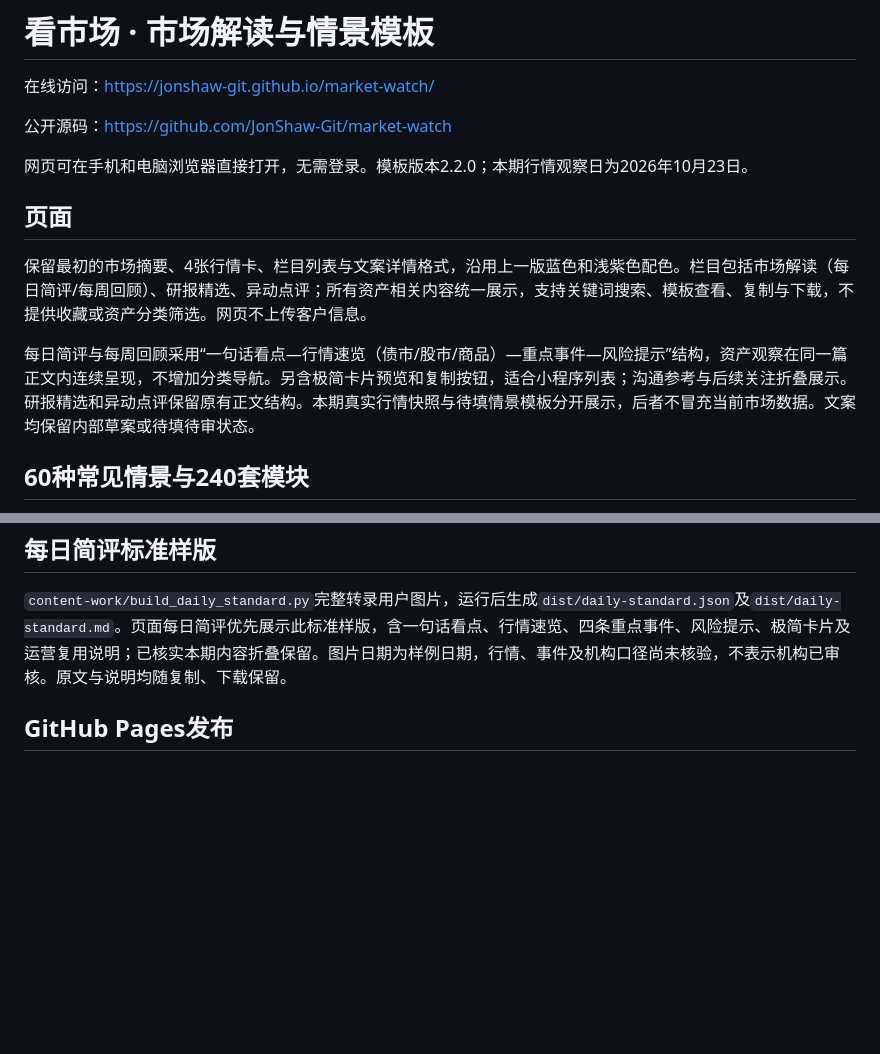
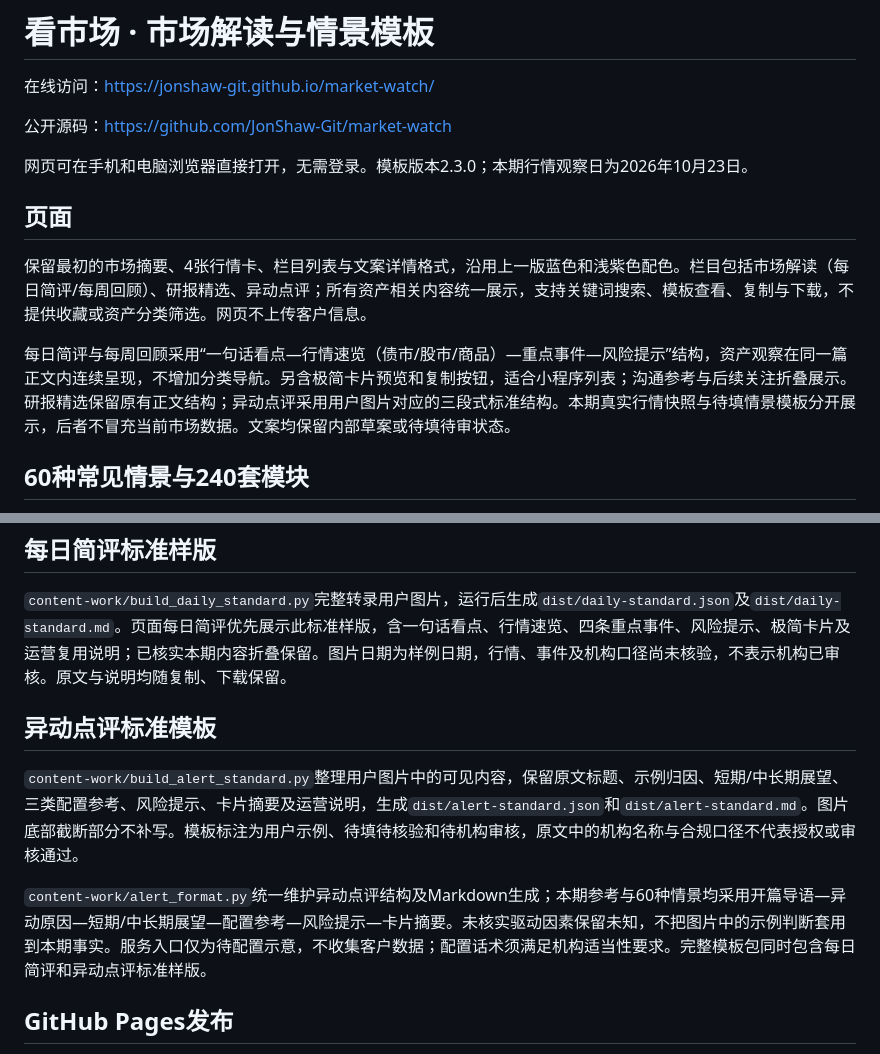
Before and after one commit to JonShaw-Git/market-watch, a Markdown page: README.md, 2 parts joined by grey strips. GitHub-like rendering; blank space fills up the shorter version.

Commit message:
Document the alert commentary standard and its publishing boundaries

```diff
--- a/README.md
+++ b/README.md
@@ -4,13 +4,13 @@
 
 公开源码：https://github.com/JonShaw-Git/market-watch
 
-网页可在手机和电脑浏览器直接打开，无需登录。模板版本2.2.0；本期行情观察日为2026年10月23日。
+网页可在手机和电脑浏览器直接打开，无需登录。模板版本2.3.0；本期行情观察日为2026年10月23日。
 
 ## 页面
 
 保留最初的市场摘要、4张行情卡、栏目列表与文案详情格式，沿用上一版蓝色和浅紫色配色。栏目包括市场解读（每日简评/每周回顾）、研报精选、异动点评；所有资产相关内容统一展示，支持关键词搜索、模板查看、复制与下载，不提供收藏或资产分类筛选。网页不上传客户信息。
 
-每日简评与每周回顾采用“一句话看点—行情速览（债市/股市/商品）—重点事件—风险提示”结构，资产观察在同一篇正文内连续呈现，不增加分类导航。另含极简卡片预览和复制按钮，适合小程序列表；沟通参考与后续关注折叠展示。研报精选和异动点评保留原有正文结构。本期真实行情快照与待填情景模板分开展示，后者不冒充当前市场数据。文案均保留内部草案或待填待审状态。
+每日简评与每周回顾采用“一句话看点—行情速览（债市/股市/商品）—重点事件—风险提示”结构，资产观察在同一篇正文内连续呈现，不增加分类导航。另含极简卡片预览和复制按钮，适合小程序列表；沟通参考与后续关注折叠展示。研报精选保留原有正文结构；异动点评采用用户图片对应的三段式标准结构。本期真实行情快照与待填情景模板分开展示，后者不冒充当前市场数据。文案均保留内部草案或待填待审状态。
 
 ## 60种常见情景与240套模块
 
@@ -76,6 +76,12 @@ python3 -m http.server 8765 --bind 127.0.0.1 --directory dist
 
 `content-work/build_daily_standard.py`完整转录用户图片，运行后生成`dist/daily-standard.json`及`dist/daily-standard.md`。页面每日简评优先展示此标准样版，含一句话看点、行情速览、四条重点事件、风险提示、极简卡片及运营复用说明；已核实本期内容折叠保留。图片日期为样例日期，行情、事件及机构口径尚未核验，不表示机构已审核。原文与说明均随复制、下载保留。
 
+## 异动点评标准模板
+
+`content-work/build_alert_standard.py`整理用户图片中的可见内容，保留原文标题、示例归因、短期/中长期展望、三类配置参考、风险提示、卡片摘要及运营说明，生成`dist/alert-standard.json`和`dist/alert-standard.md`。图片底部截断部分不补写。模板标注为用户示例、待填待核验和待机构审核，原文中的机构名称与合规口径不代表授权或审核通过。
+
+`content-work/alert_format.py`统一维护异动点评结构及Markdown生成；本期参考与60种情景均采用开篇导语—异动原因—短期/中长期展望—配置参考—风险提示—卡片摘要。未核实驱动因素保留未知，不把图片中的示例判断套用到本期事实。服务入口仅为待配置示意，不收集客户数据；配置话术须满足机构适当性要求。完整模板包同时包含每日简评和异动点评标准样版。
+
 ## GitHub Pages发布
 
 此发布副本保留编辑源`dist/`、内容生成脚本及完整`template-files/`目录，`docs/`是生成的静态发布目录。仓库设置 **Settings → Pages → Build and deployment → Deploy from a branch**，分支选`main`，目录选`/docs`。公开访问地址为：https://jonshaw-git.github.io/market-watch/ 。
```
